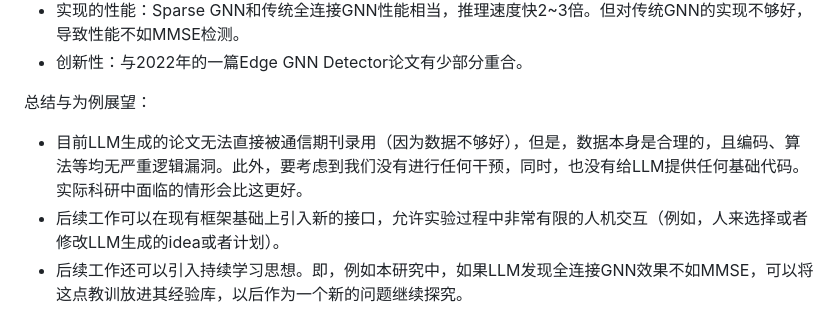
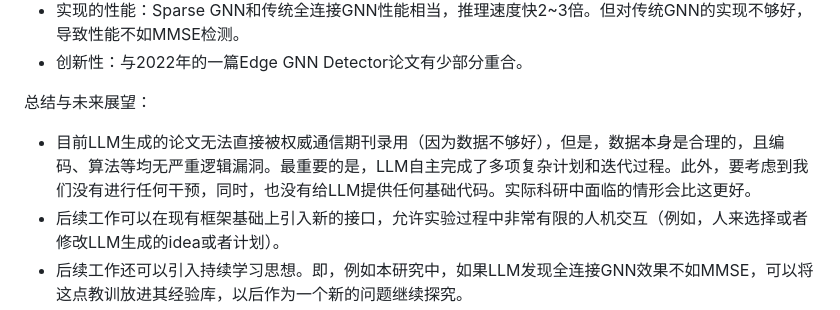
Before and after one commit to NaLv2004/Aether, a Markdown page: readme.md, the part around the change. GitHub-like rendering.

Commit message:
modify summary

```diff
--- a/readme.md
+++ b/readme.md
@@ -19,8 +19,8 @@
 - 实现的性能：Sparse GNN和传统全连接GNN性能相当，推理速度快2~3倍。但对传统GNN的实现不够好，导致性能不如MMSE检测。
 - 创新性：与2022年的一篇Edge GNN Detector论文有少部分重合。
 
-总结与为例展望：
-- 目前LLM生成的论文无法直接被通信期刊录用（因为数据不够好），但是，数据本身是合理的，且编码、算法等均无严重逻辑漏洞。此外，要考虑到我们没有进行任何干预，同时，也没有给LLM提供任何基础代码。实际科研中面临的情形会比这更好。
+总结与未来展望：
+- 目前LLM生成的论文无法直接被权威通信期刊录用（因为数据不够好），但是，数据本身是合理的，且编码、算法等均无严重逻辑漏洞。最重要的是，LLM自主完成了多项复杂计划和迭代过程。此外，要考虑到我们没有进行任何干预，同时，也没有给LLM提供任何基础代码。实际科研中面临的情形会比这更好。
 - 后续工作可以在现有框架基础上引入新的接口，允许实验过程中非常有限的人机交互（例如，人来选择或者修改LLM生成的idea或者计划）。
 - 后续工作还可以引入持续学习思想。即，例如本研究中，如果LLM发现全连接GNN效果不如MMSE，可以将这点教训放进其经验库，以后作为一个新的问题继续探究。
 
```
